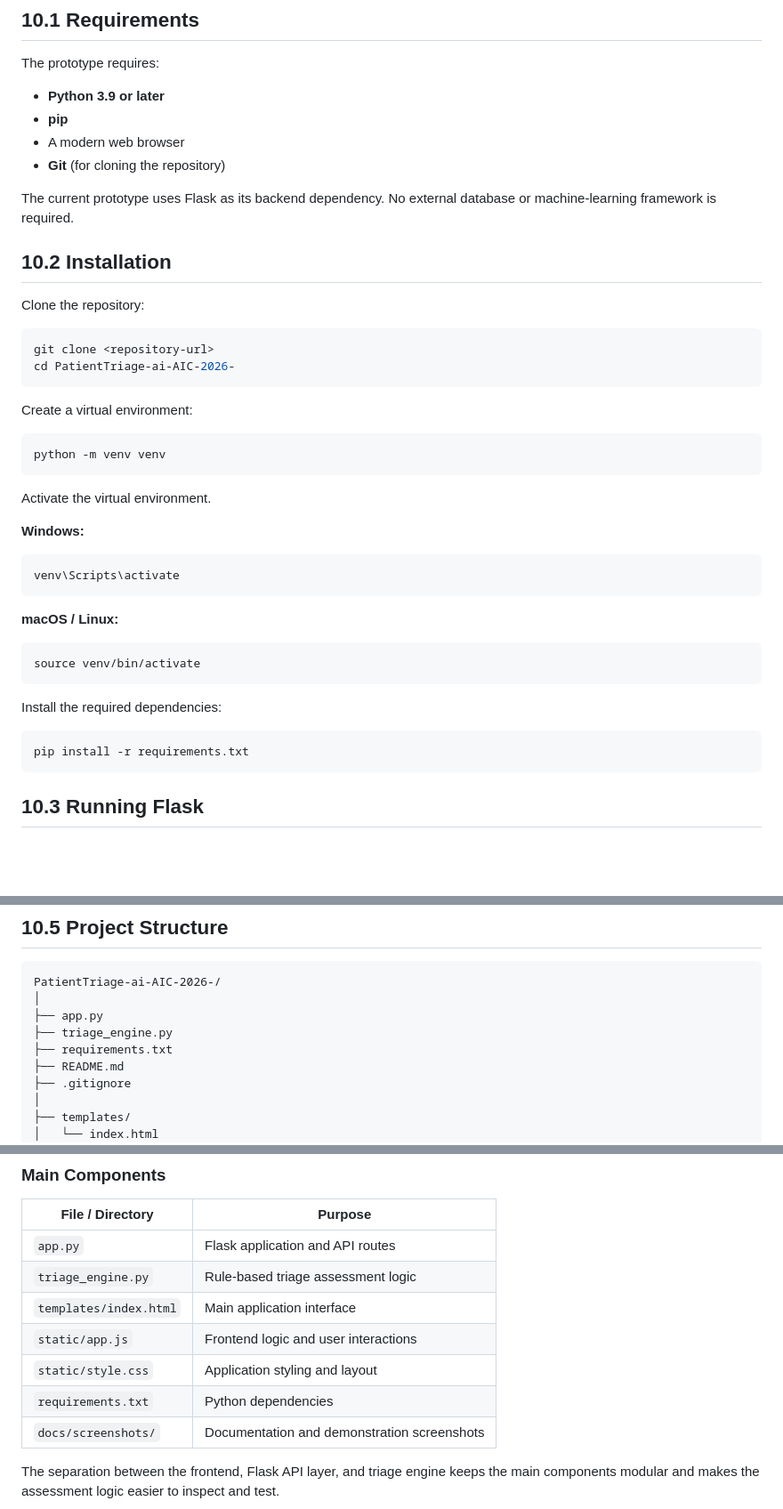
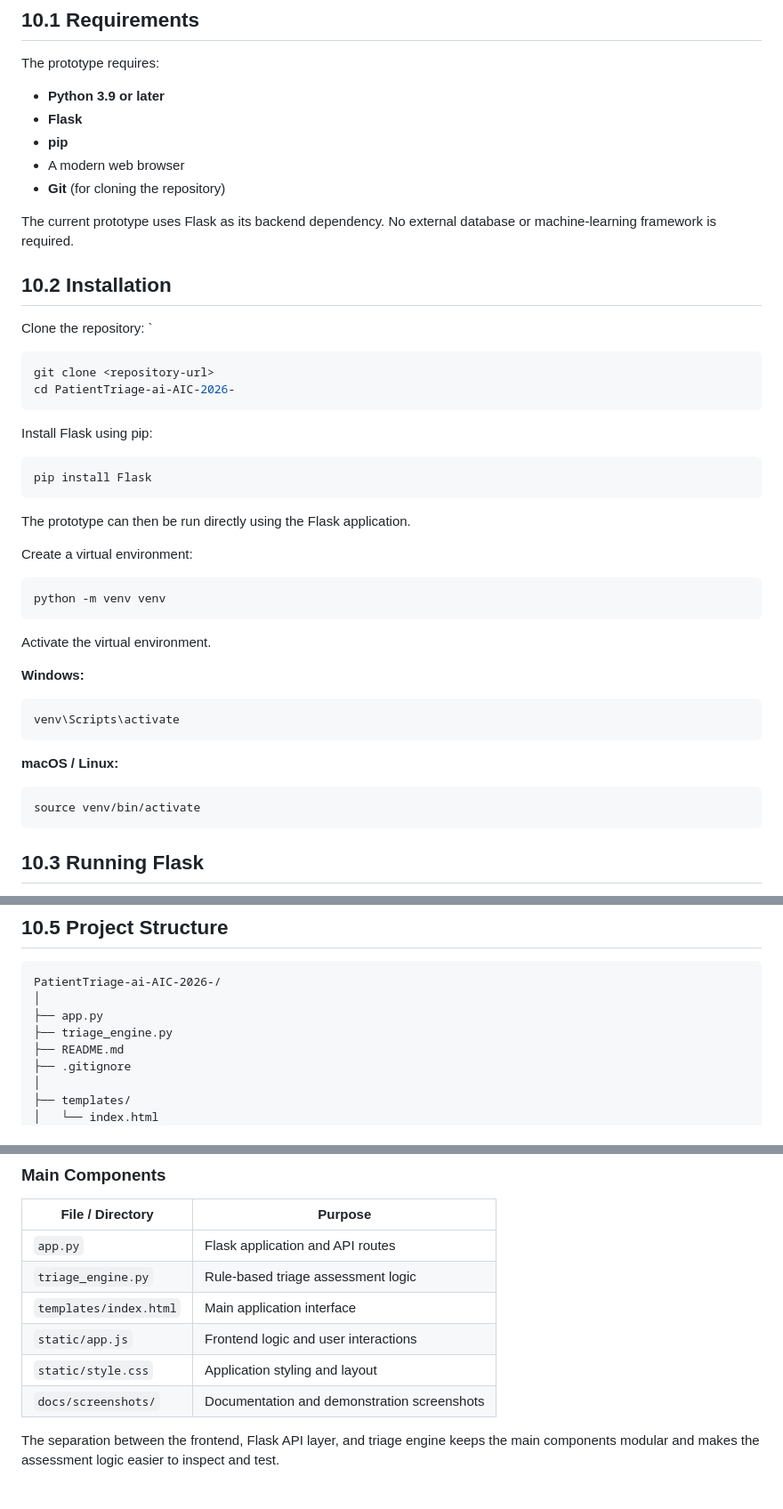
Before and after one commit to SanviM828/PatientTriage-ai-AIC-2026, a Markdown page: README.md, 3 parts joined by grey strips. Shown at 89% size. Drawn GitHub-style; blank space fills up the shorter version.

````diff
--- a/README.md
+++ b/README.md
@@ -592,6 +592,7 @@ Production-Ready Decision Support
 The prototype requires:
 
 - **Python 3.9 or later**
+- **Flask**
 - **pip**
 - A modern web browser
 - **Git** (for cloning the repository)
@@ -601,11 +602,19 @@ The current prototype uses Flask as its backend dependency. No external database
 ## 10.2 Installation
 
 Clone the repository:
-
+`
 ```bash
 git clone <repository-url>
 cd PatientTriage-ai-AIC-2026-
 ```
+
+Install Flask using pip:
+
+```bash
+pip install Flask
+```
+
+The prototype can then be run directly using the Flask application.
 
 Create a virtual environment:
 
@@ -625,12 +634,6 @@ venv\Scripts\activate
 
 ```bash
 source venv/bin/activate
-```
-
-Install the required dependencies:
-
-```bash
-pip install -r requirements.txt
 ```
 
 ## 10.3 Running Flask
@@ -673,7 +676,6 @@ PatientTriage-ai-AIC-2026-/
 │
 ├── app.py
 ├── triage_engine.py
-├── requirements.txt
 ├── README.md
 ├── .gitignore
 │
@@ -697,7 +699,6 @@ PatientTriage-ai-AIC-2026-/
 | `templates/index.html` | Main application interface |
 | `static/app.js` | Frontend logic and user interactions |
 | `static/style.css` | Application styling and layout |
-| `requirements.txt` | Python dependencies |
 | `docs/screenshots/` | Documentation and demonstration screenshots |
 
 The separation between the frontend, Flask API layer, and triage engine keeps the main components modular and makes the assessment logic easier to inspect and test.
````
